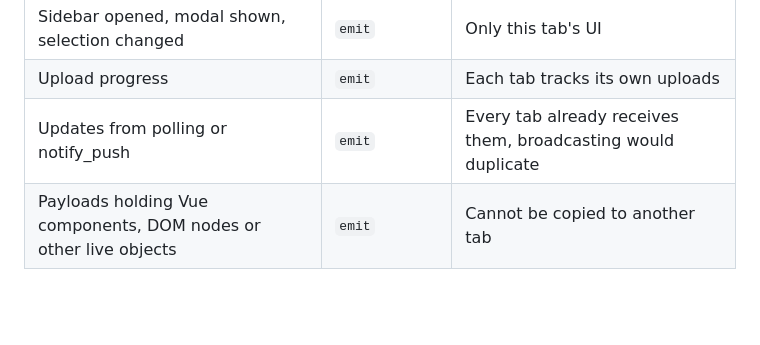
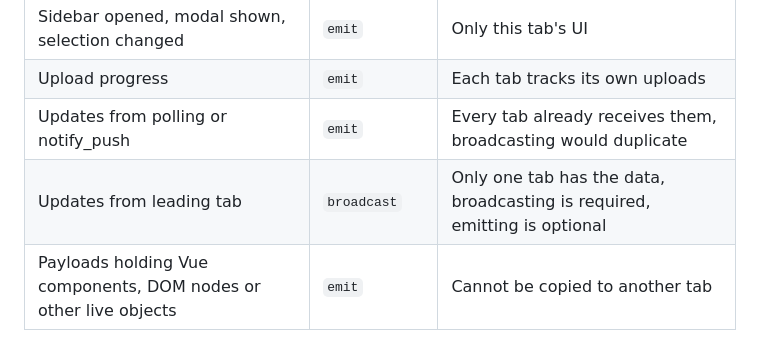
Before and after one commit to nextcloud-libraries/nextcloud-event-bus, a Markdown page: README.md, the part around the change. GitHub-like rendering; blank space fills up the shorter version.

Commit message:
chore: add leading tab broadcast example
Co-authored-by: Maksim Sukharev <antreesy.web@gmail.com>
Signed-off-by: John Molakvoæ <skjnldsv@users.noreply.github.com>

```diff
--- a/README.md
+++ b/README.md
@@ -74,6 +74,7 @@ Broadcast what the user changed in this tab and other tabs show too. Keep everyt
 | Sidebar opened, modal shown, selection changed | `emit` | Only this tab's UI |
 | Upload progress | `emit` | Each tab tracks its own uploads |
 | Updates from polling or notify_push | `emit` | Every tab already receives them, broadcasting would duplicate |
+| Updates from leading tab | `broadcast` | Only one tab has the data, broadcasting is required, emitting is optional |
 | Payloads holding Vue components, DOM nodes or other live objects | `emit` | Cannot be copied to another tab |
 
 ### Typed events
```
